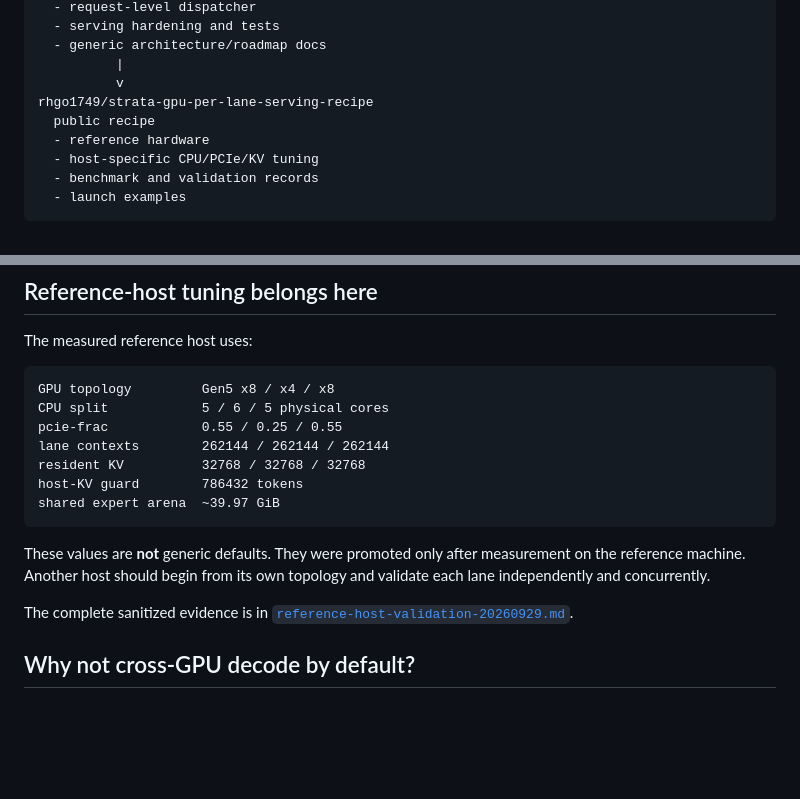
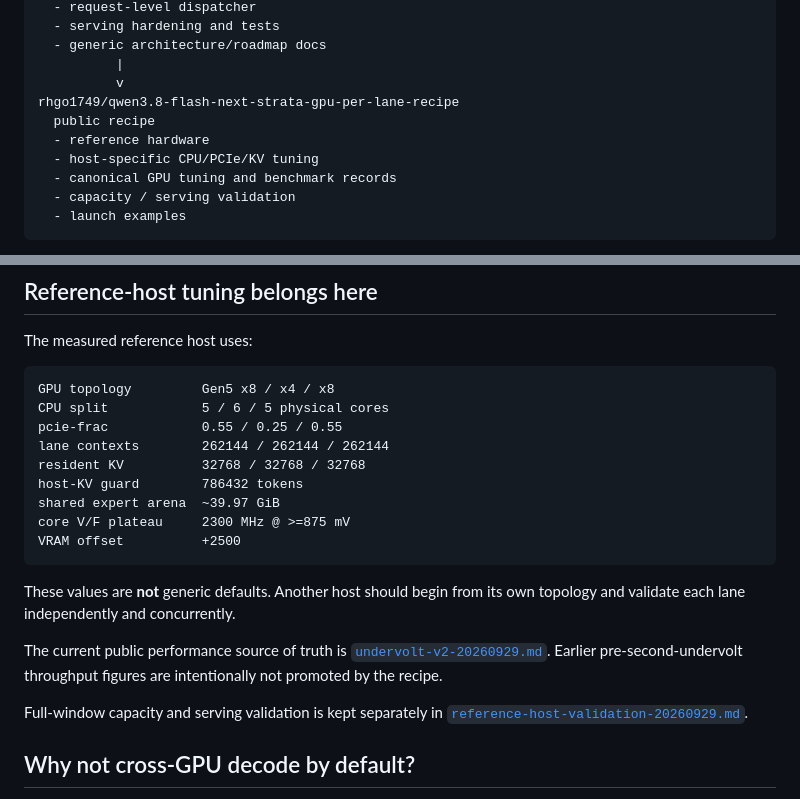
Before and after one commit to rhgo1749/qwen3.8-flash-next-strata-3x5070ti-recipe, a Markdown page: docs/fork-and-implementation.md, 2 parts joined by grey strips. Rendered like a GitHub page; blank space fills up the shorter version.

Commit message:
docs: align recipe identity and canonical dataset

````diff
--- a/docs/fork-and-implementation.md
+++ b/docs/fork-and-implementation.md
@@ -18,11 +18,12 @@ rhgo1749/Strata
   - generic architecture/roadmap docs
           |
           v
-rhgo1749/strata-gpu-per-lane-serving-recipe
+rhgo1749/qwen3.8-flash-next-strata-gpu-per-lane-recipe
   public recipe
   - reference hardware
   - host-specific CPU/PCIe/KV tuning
-  - benchmark and validation records
+  - canonical GPU tuning and benchmark records
+  - capacity / serving validation
   - launch examples
 ```
 
@@ -85,11 +86,15 @@ lane contexts        262144 / 262144 / 262144
 resident KV          32768 / 32768 / 32768
 host-KV guard        786432 tokens
 shared expert arena  ~39.97 GiB
+core V/F plateau     2300 MHz @ >=875 mV
+VRAM offset          +2500
 ```
 
-These values are **not** generic defaults. They were promoted only after measurement on the reference machine. Another host should begin from its own topology and validate each lane independently and concurrently.
+These values are **not** generic defaults. Another host should begin from its own topology and validate each lane independently and concurrently.
 
-The complete sanitized evidence is in [`reference-host-validation-20260929.md`](reference-host-validation-20260929.md).
+The current public performance source of truth is [`undervolt-v2-20260929.md`](undervolt-v2-20260929.md). Earlier pre-second-undervolt throughput figures are intentionally not promoted by the recipe.
+
+Full-window capacity and serving validation is kept separately in [`reference-host-validation-20260929.md`](reference-host-validation-20260929.md).
 
 ## Why not cross-GPU decode by default?
 
````
Also changed, not shown: other parts of docs/fork-and-implementation.md (+1 -1 lines).
